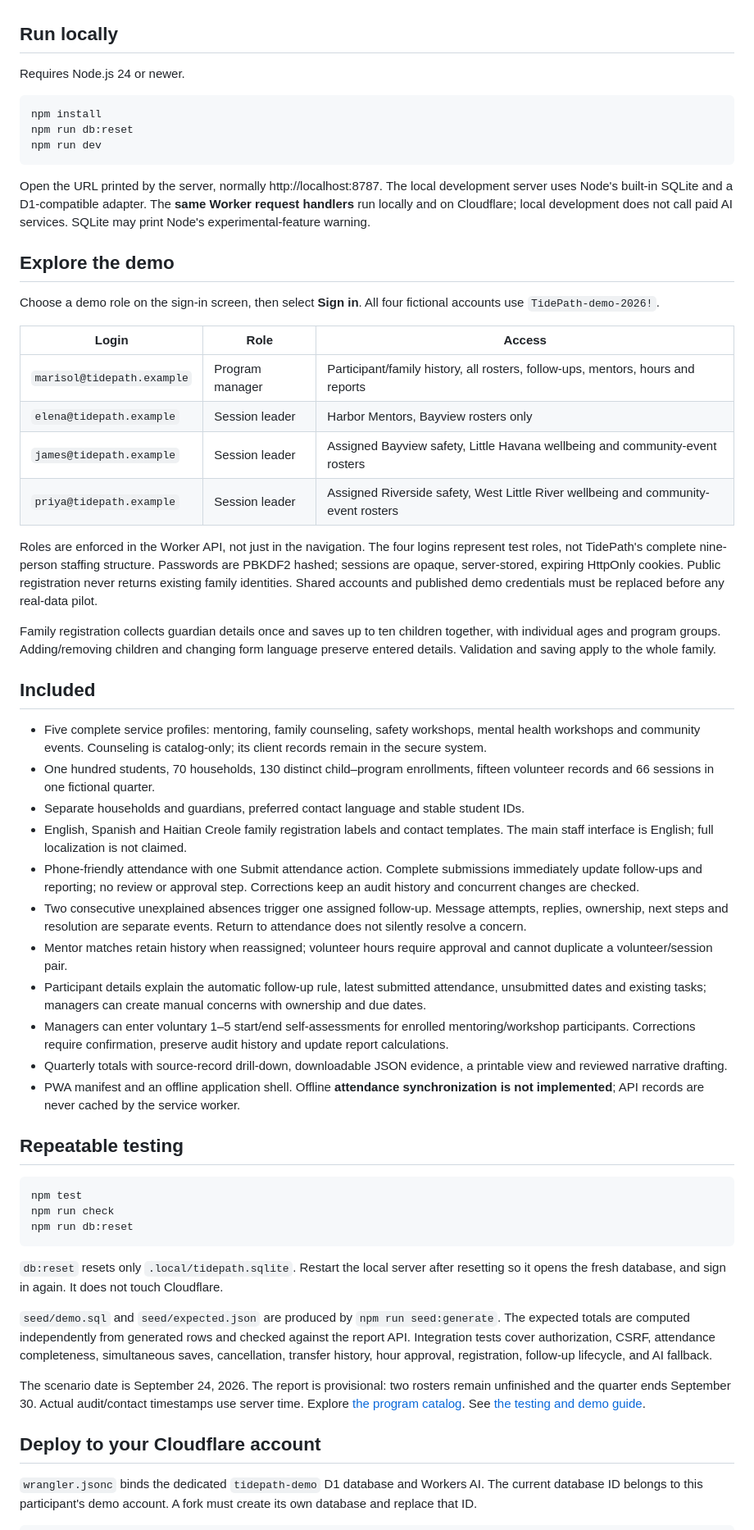
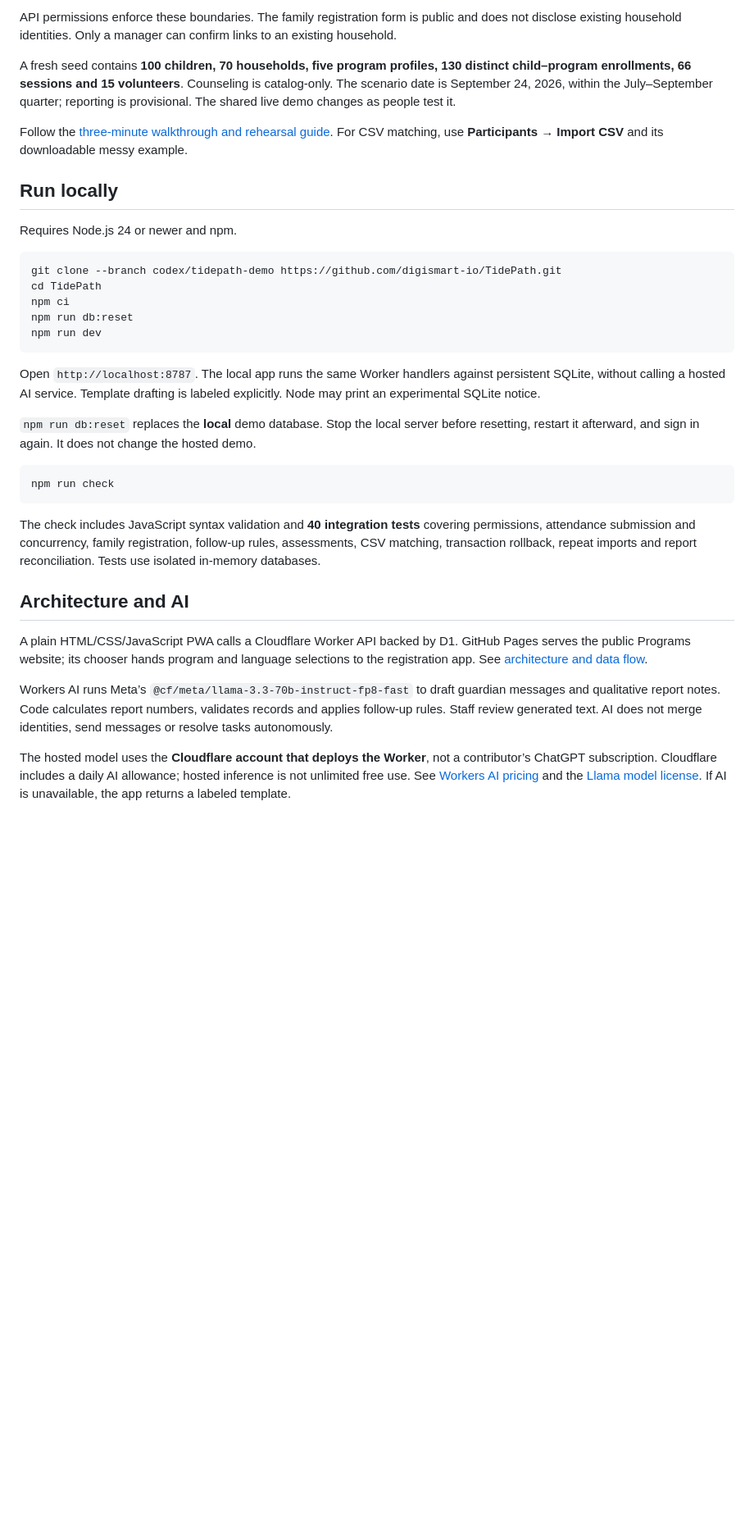
Before and after one commit to digismart-io/TidePath, a Markdown page: README.md, the part around one of its changes. Shown at 82% size. Rendered like a GitHub page; blank space fills up the shorter version.

````diff
--- a/README.md
+++ b/README.md
@@ -15,60 +45,36 @@ The app and public page share the supplied navy/orange style with subdued blue-g
+API permissions enforce these boundaries. The family registration form is public and does not disclose existing household identities. Only a manager can confirm links to an existing household.
+
+A fresh seed contains **100 children, 70 households, five program profiles, 130 distinct child–program enrollments, 66 sessions and 15 volunteers**. Counseling is catalog-only. The scenario date is September 24, 2026, within the July–September quarter; reporting is provisional. The shared live demo changes as people test it.
+
+Follow the [three-minute walkthrough and rehearsal guide](docs/TEST-GUIDE.md). For CSV matching, use **Participants → Import CSV** and its downloadable messy example.
 
 ## Run locally
 
-Requires Node.js 24 or newer.
+Requires Node.js 24 or newer and npm.
 
 ```sh
-npm install
+git clone --branch codex/tidepath-demo https://github.com/digismart-io/TidePath.git
+cd TidePath
+npm ci
 npm run db:reset
 npm run dev
 ```
 
-Open the URL printed by the server, normally http://localhost:8787. The local development server uses Node's built-in SQLite and a D1-compatible adapter. The **same Worker request handlers** run locally and on Cloudflare; local development does not call paid AI services. SQLite may print Node's experimental-feature warning.
+Open `http://localhost:8787`. The local app runs the same Worker handlers against persistent SQLite, without calling a hosted AI service. Template drafting is labeled explicitly. Node may print an experimental SQLite notice.
 
-## Explore the demo
-
-Choose a demo role on the sign-in screen, then select **Sign in**. All four fictional accounts use `TidePath-demo-2026!`.
-
-| Login | Role | Access |
-| --- | --- | --- |
-| `marisol@tidepath.example` | Program manager | Participant/family history, all rosters, follow-ups, mentors, hours and reports |
-| `elena@tidepath.example` | Session leader | Harbor Mentors, Bayview rosters only |
-| `james@tidepath.example` | Session leader | Assigned Bayview safety, Little Havana wellbeing and community-event rosters |
-| `priya@tidepath.example` | Session leader | Assigned Riverside safety, West Little River wellbeing and community-event rosters |
-
-Roles are enforced in the Worker API, not just in the navigation. The four logins represent test roles, not TidePath's complete nine-person staffing structure. Passwords are PBKDF2 hashed; sessions are opaque, server-stored, expiring HttpOnly cookies. Public registration never returns existing family identities. Shared accounts and published demo credentials must be replaced before any real-data pilot.
-
-Family registration collects guardian details once and saves up to ten children together, with individual ages and program groups. Adding/removing children and changing form language preserve entered details. Validation and saving apply to the whole family.
-
-## Included
-
-- Five complete service profiles: mentoring, family counseling, safety workshops, mental health workshops and community events. Counseling is catalog-only; its client records remain in the secure system.
-- One hundred students, 70 households, 130 distinct child–program enrollments, fifteen volunteer records and 66 sessions in one fictional quarter.
-- Separate households and guardians, preferred contact language and stable student IDs.
-- English, Spanish and Haitian Creole family registration labels and contact templates. The main staff interface is English; full localization is not claimed.
-- Phone-friendly attendance with one Submit attendance action. Complete submissions immediately update follow-ups and reporting; no review or approval step. Corrections keep an audit history and concurrent changes are checked.
-- Two consecutive unexplained absences trigger one assigned follow-up. Message attempts, replies, ownership, next steps and resolution are separate events. Return to attendance does not silently resolve a concern.
-- Mentor matches retain history when reassigned; volunteer hours require approval and cannot duplicate a volunteer/session pair.
-- Participant details explain the automatic follow-up rule, latest submitted attendance, unsubmitted dates and existing tasks; managers can create manual concerns with ownership and due dates.
-- Managers can enter voluntary 1–5 start/end self-assessments for enrolled mentoring/workshop participants. Corrections require confirmation, preserve audit history and update report calculations.
-- Quarterly totals with source-record drill-down, downloadable JSON evidence, a printable view and reviewed narrative drafting.
-- PWA manifest and an offline application shell. Offline **attendance synchronization is not implemented**; API records are never cached by the service worker.
-
-## Repeatable testing
+`npm run db:reset` replaces the **local** demo database. Stop the local server before resetting, restart it afterward, and sign in again. It does not change the hosted demo.
 
 ```sh
-npm test
 npm run check
-npm run db:reset
 ```
 
-`db:reset` resets only `.local/tidepath.sqlite`. Restart the local server after resetting so it opens the fresh database, and sign in again. It does not touch Cloudflare.
+The check includes JavaScript syntax validation and **40 integration tests** covering permissions, attendance submission and concurrency, family registration, follow-up rules, assessments, CSV matching, transaction rollback, repeat imports and report reconciliation. Tests use isolated in-memory databases.
 
-`seed/demo.sql` and `seed/expected.json` are produced by `npm run seed:generate`. The expected totals are computed independently from generated rows and checked against the report API. Integration tests cover authorization, CSRF, attendance completeness, simultaneous saves, cancellation, transfer history, hour approval, registration, follow-up lifecycle, and AI fallback.
+## Architecture and AI
 
-The scenario date is September 24, 2026. The report is provisional: two rosters remain unfinished and the quarter ends September 30. Actual audit/contact timestamps use server time. Explore [the program catalog](docs/PROGRAM-CATALOG.md). See [the testing and demo guide](docs/TEST-GUIDE.md).
+A plain HTML/CSS/JavaScript PWA calls a Cloudflare Worker API backed by D1. GitHub Pages serves the public Programs website; its chooser hands program and language selections to the registration app. See [architecture and data flow](docs/ARCHITECTURE.md).
 
-## Deploy to your Cloudflare account
+Workers AI runs Meta’s `@cf/meta/llama-3.3-70b-instruct-fp8-fast` to draft guardian messages and qualitative report notes. Code calculates report numbers, validates records and applies follow-up rules. Staff review generated text. AI does not merge identities, send messages or resolve tasks autonomously.
 
-`wrangler.jsonc` binds the dedicated `tidepath-demo` D1 database and Workers AI. The current database ID belongs to this participant's demo account. A fork must create its own database and replace that ID.
+The hosted model uses the **Cloudflare account that deploys the Worker**, not a contributor’s ChatGPT subscription. Cloudflare includes a daily AI allowance; hosted inference is not unlimited free use. See [Workers AI pricing](https://developers.cloudflare.com/workers-ai/platform/pricing/) and the [Llama model license](https://github.com/meta-llama/llama-models/blob/main/models/llama3_3/LICENSE). If AI is unavailable, the app returns a labeled template.
 
````
Also changed, not shown: other parts of README.md (+58 -37 lines), docs/ARCHITECTURE.md (added, +65 -0 lines), docs/DEPLOYMENT.md (added, +106 -0 lines), docs/SUBMISSION.md (added, +53 -0 lines), docs/TEST-GUIDE.md (+2 -3 lines), docs/screenshots/followup-explanation.jpg (added).
